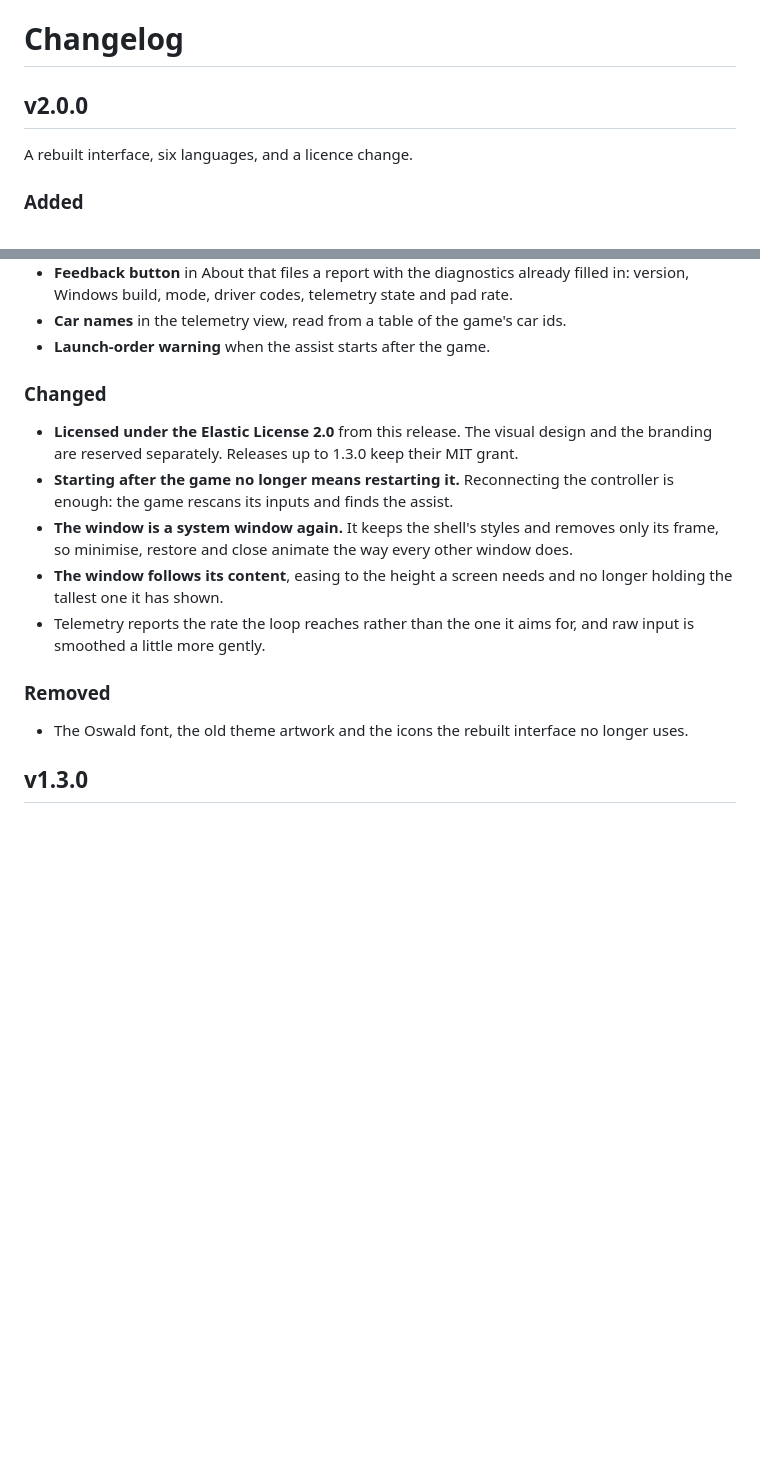
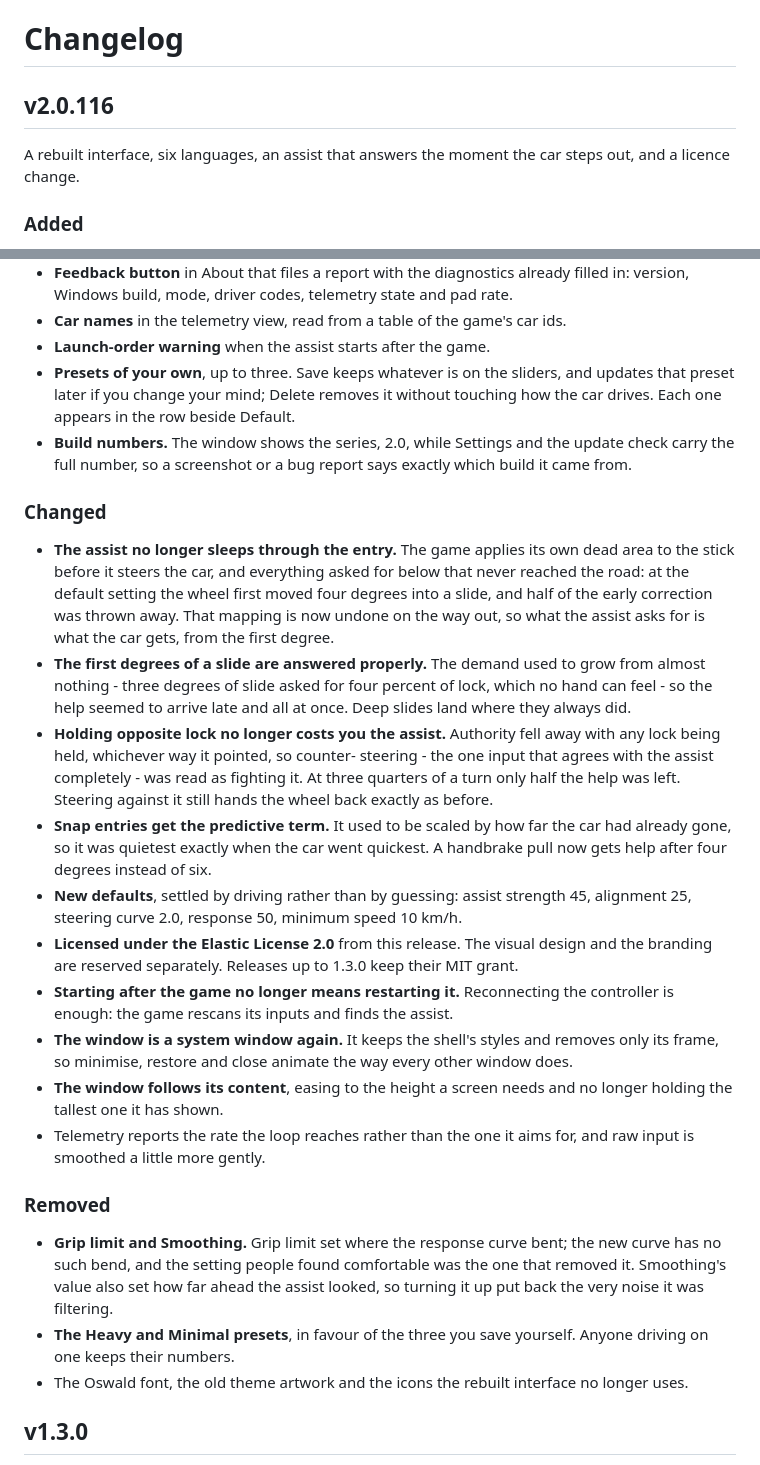
Before and after one commit to reeeeiin/fh6-steering-assist, a Markdown page: CHANGELOG.md, 2 parts joined by grey strips. Drawn GitHub-style; blank space fills up the shorter version.

Commit message:
Release notes for 2.0.116
The 2.0 section covered the interface rebuild but none of the steering work
that followed, which is the part a driver will actually feel: the game's
dead area no longer swallowing the correction, the first degrees of a slide
being answered, and held counter-steer no longer being read as a fight.
Grip limit, Smoothing, Heavy and Minimal are listed as gone, with what
replaced them.

The README still said the version came from APP_VERSION, which has not been
a single value since build numbers arrived.

Co-Authored-By: Claude Opus 5 <noreply@anthropic.com>

```diff
--- a/CHANGELOG.md
+++ b/CHANGELOG.md
@@ -1,8 +1,9 @@
 # Changelog
 
-## v2.0.0
+## v2.0.116
 
-A rebuilt interface, six languages, and a licence change.
+A rebuilt interface, six languages, an assist that answers the moment the
+car steps out, and a licence change.
 
 ### Added
 
@@ -21,9 +22,38 @@ A rebuilt interface, six languages, and a licence change.
 - **Car names** in the telemetry view, read from a table of the game's car
   ids.
 - **Launch-order warning** when the assist starts after the game.
+- **Presets of your own**, up to three. Save keeps whatever is on the
+  sliders, and updates that preset later if you change your mind; Delete
+  removes it without touching how the car drives. Each one appears in the
+  row beside Default.
+- **Build numbers.** The window shows the series, 2.0, while Settings and
+  the update check carry the full number, so a screenshot or a bug report
+  says exactly which build it came from.
 
 ### Changed
 
+- **The assist no longer sleeps through the entry.** The game applies its
+  own dead area to the stick before it steers the car, and everything asked
+  for below that never reached the road: at the default setting the wheel
+  first moved four degrees into a slide, and half of the early correction
+  was thrown away. That mapping is now undone on the way out, so what the
+  assist asks for is what the car gets, from the first degree.
+- **The first degrees of a slide are answered properly.** The demand used
+  to grow from almost nothing - three degrees of slide asked for four
+  percent of lock, which no hand can feel - so the help seemed to arrive
+  late and all at once. Deep slides land where they always did.
+- **Holding opposite lock no longer costs you the assist.** Authority fell
+  away with any lock being held, whichever way it pointed, so counter-
+  steering - the one input that agrees with the assist completely - was
+  read as fighting it. At three quarters of a turn only half the help was
+  left. Steering against it still hands the wheel back exactly as before.
+- **Snap entries get the predictive term.** It used to be scaled by how far
+  the car had already gone, so it was quietest exactly when the car went
+  quickest. A handbrake pull now gets help after four degrees instead of
+  six.
+- **New defaults**, settled by driving rather than by guessing: assist
+  strength 45, alignment 25, steering curve 2.0, response 50, minimum speed
+  10 km/h.
 - **Licensed under the Elastic License 2.0** from this release. The visual
   design and the branding are reserved separately. Releases up to 1.3.0
   keep their MIT grant.
@@ -40,6 +70,13 @@ A rebuilt interface, six languages, and a licence change.
 
 ### Removed
 
+- **Grip limit and Smoothing.** Grip limit set where the response curve
+  bent; the new curve has no such bend, and the setting people found
+  comfortable was the one that removed it. Smoothing's value also set how
+  far ahead the assist looked, so turning it up put back the very noise it
+  was filtering.
+- **The Heavy and Minimal presets**, in favour of the three you save
+  yourself. Anyone driving on one keeps their numbers.
 - The Oswald font, the old theme artwork and the icons the rebuilt
   interface no longer uses.
 
```
Also changed, not shown: README.md (+6 -3 lines).
